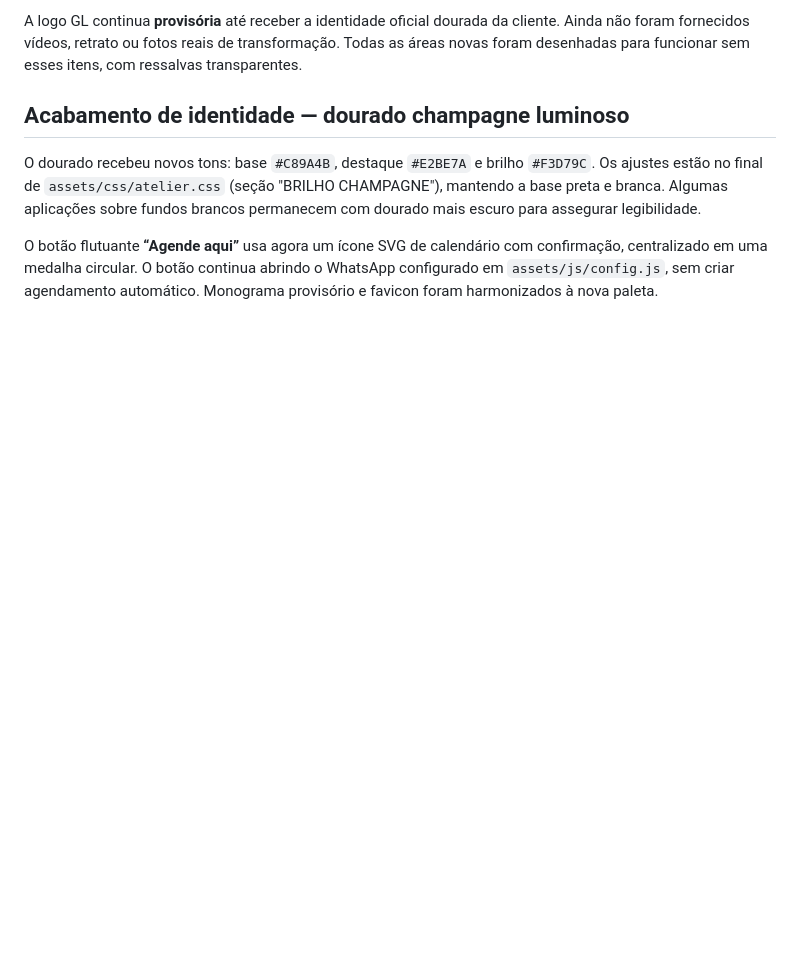
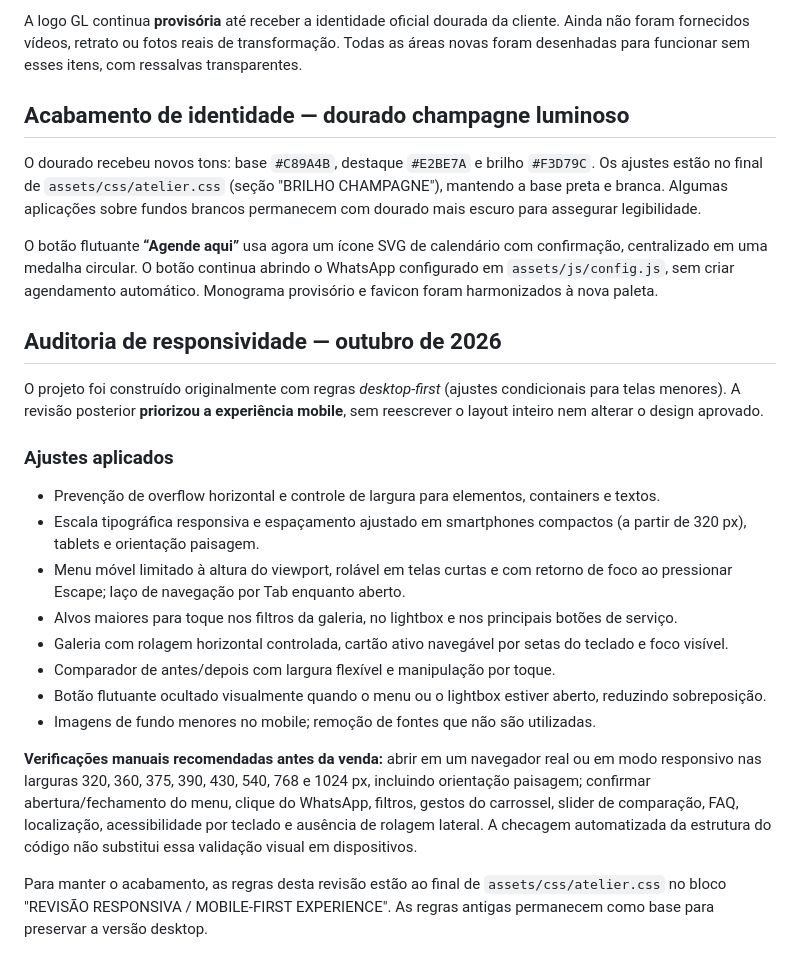
Before and after one commit to lzzamboniofc/StudioGabrielaLima, a Markdown page: README.md, the part around the change. Rendered like a GitHub page; blank space fills up the shorter version.

Commit message:
Documenta auditoria mobile, otimizações e checklist de homologação

```diff
--- a/README.md
+++ b/README.md
@@ -135,3 +135,22 @@ A logo GL continua **provisória** até receber a identidade oficial dourada da
 O dourado recebeu novos tons: base `#C89A4B`, destaque `#E2BE7A` e brilho `#F3D79C`. Os ajustes estão no final de `assets/css/atelier.css` (seção "BRILHO CHAMPAGNE"), mantendo a base preta e branca. Algumas aplicações sobre fundos brancos permanecem com dourado mais escuro para assegurar legibilidade.
 
 O botão flutuante **“Agende aqui”** usa agora um ícone SVG de calendário com confirmação, centralizado em uma medalha circular. O botão continua abrindo o WhatsApp configurado em `assets/js/config.js`, sem criar agendamento automático. Monograma provisório e favicon foram harmonizados à nova paleta.
+
+## Auditoria de responsividade — outubro de 2026
+
+O projeto foi construído originalmente com regras *desktop-first* (ajustes condicionais para telas menores). A revisão posterior **priorizou a experiência mobile**, sem reescrever o layout inteiro nem alterar o design aprovado.
+
+### Ajustes aplicados
+
+- Prevenção de overflow horizontal e controle de largura para elementos, containers e textos.
+- Escala tipográfica responsiva e espaçamento ajustado em smartphones compactos (a partir de 320 px), tablets e orientação paisagem.
+- Menu móvel limitado à altura do viewport, rolável em telas curtas e com retorno de foco ao pressionar Escape; laço de navegação por Tab enquanto aberto.
+- Alvos maiores para toque nos filtros da galeria, no lightbox e nos principais botões de serviço.
+- Galeria com rolagem horizontal controlada, cartão ativo navegável por setas do teclado e foco visível.
+- Comparador de antes/depois com largura flexível e manipulação por toque.
+- Botão flutuante ocultado visualmente quando o menu ou o lightbox estiver aberto, reduzindo sobreposição.
+- Imagens de fundo menores no mobile; remoção de fontes que não são utilizadas.
+
+**Verificações manuais recomendadas antes da venda:** abrir em um navegador real ou em modo responsivo nas larguras 320, 360, 375, 390, 430, 540, 768 e 1024 px, incluindo orientação paisagem; confirmar abertura/fechamento do menu, clique do WhatsApp, filtros, gestos do carrossel, slider de comparação, FAQ, localização, acessibilidade por teclado e ausência de rolagem lateral. A checagem automatizada da estrutura do código não substitui essa validação visual em dispositivos.
+
+Para manter o acabamento, as regras desta revisão estão ao final de `assets/css/atelier.css` no bloco "REVISÃO RESPONSIVA / MOBILE-FIRST EXPERIENCE". As regras antigas permanecem como base para preservar a versão desktop.
```
